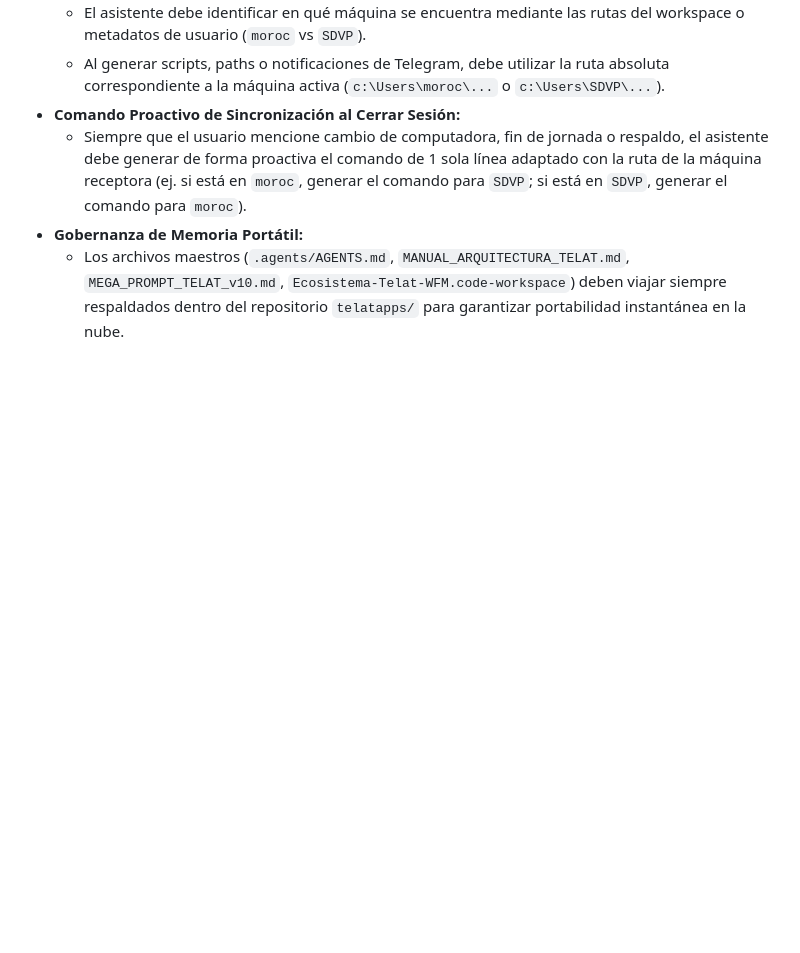
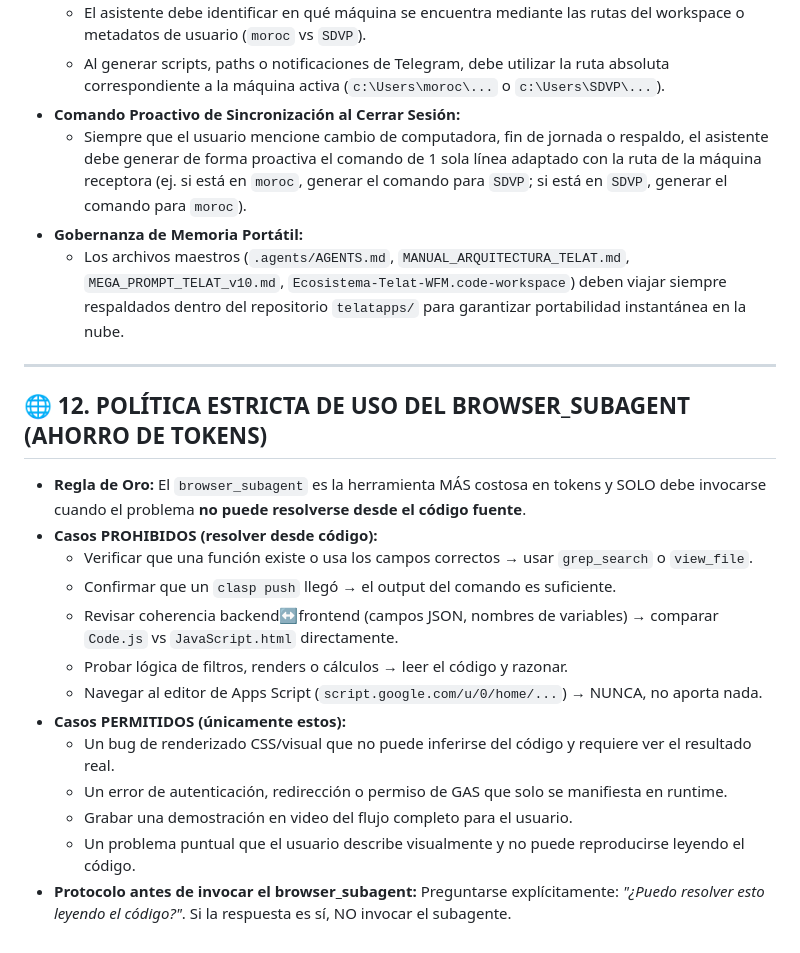
Before and after one commit to morocog/telatapps, a Markdown page: .agents/AGENTS.md, the part around the change. Rendered like a GitHub page; blank space fills up the shorter version.

Commit message:
docs: sync canonical AGENTS.md master memory file

```diff
--- a/.agents/AGENTS.md
+++ b/.agents/AGENTS.md
@@ -108,3 +108,21 @@ Este archivo contiene el contexto persistente, reglas de gobernanza, estándares
   - Siempre que el usuario mencione cambio de computadora, fin de jornada o respaldo, el asistente debe generar de forma proactiva el comando de 1 sola línea adaptado con la ruta de la máquina receptora (ej. si está en `moroc`, generar el comando para `SDVP`; si está en `SDVP`, generar el comando para `moroc`).
 - **Gobernanza de Memoria Portátil:**
   - Los archivos maestros (`.agents/AGENTS.md`, `MANUAL_ARQUITECTURA_TELAT.md`, `MEGA_PROMPT_TELAT_v10.md`, `Ecosistema-Telat-WFM.code-workspace`) deben viajar siempre respaldados dentro del repositorio `telatapps/` para garantizar portabilidad instantánea en la nube.
+
+---
+
+## 🌐 12. POLÍTICA ESTRICTA DE USO DEL BROWSER_SUBAGENT (AHORRO DE TOKENS)
+
+- **Regla de Oro:** El `browser_subagent` es la herramienta MÁS costosa en tokens y SOLO debe invocarse cuando el problema **no puede resolverse desde el código fuente**.
+- **Casos PROHIBIDOS (resolver desde código):**
+  - Verificar que una función existe o usa los campos correctos → usar `grep_search` o `view_file`.
+  - Confirmar que un `clasp push` llegó → el output del comando es suficiente.
+  - Revisar coherencia backend↔frontend (campos JSON, nombres de variables) → comparar `Code.js` vs `JavaScript.html` directamente.
+  - Probar lógica de filtros, renders o cálculos → leer el código y razonar.
+  - Navegar al editor de Apps Script (`script.google.com/u/0/home/...`) → NUNCA, no aporta nada.
+- **Casos PERMITIDOS (únicamente estos):**
+  - Un bug de renderizado CSS/visual que no puede inferirse del código y requiere ver el resultado real.
+  - Un error de autenticación, redirección o permiso de GAS que solo se manifiesta en runtime.
+  - Grabar una demostración en video del flujo completo para el usuario.
+  - Un problema puntual que el usuario describe visualmente y no puede reproducirse leyendo el código.
+- **Protocolo antes de invocar el browser_subagent:** Preguntarse explícitamente: *"¿Puedo resolver esto leyendo el código?"*. Si la respuesta es sí, NO invocar el subagente.
```
